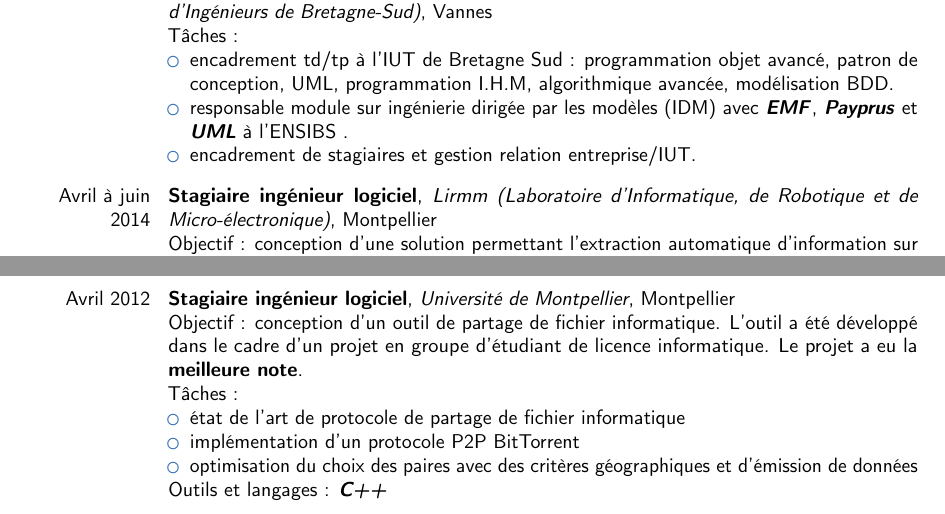
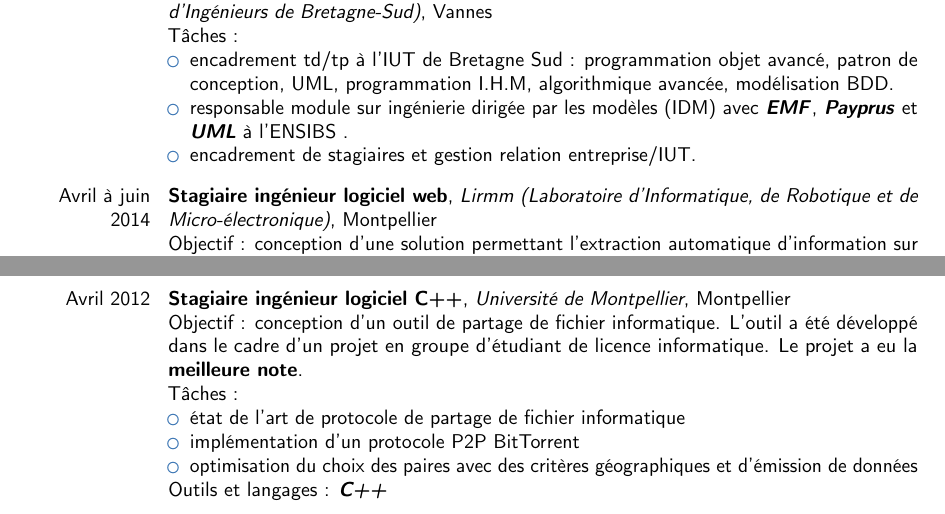
Before and after one commit to fpetitdemang/CV---candidat-ing-nieur-logiciel, a LaTeX CV (cv-complet.tex): two parts of pages 1 and 2 of 2, joined at a grey line, cut so that both start at the same text. Compiled offline with pdfLaTeX.

Commit message:
correction intitulé des postes

```diff
--- a/cv-complet.tex
+++ b/cv-complet.tex
@@ -101,8 +101,8 @@ dirigée par les modèles (IDM) avec \textbf{\textit{EMF}},
 \end{itemize}}
 
 \vspace{5pt}
-\cventry{Avril à juin 2014}{Stagiaire ingénieur
-logiciel}{Lirmm (Laboratoire d'Informatique, de Robotique et de
+\cventry{Avril à juin 2014}{Stagiaire ingénieur logiciel
+web}{Lirmm (Laboratoire d'Informatique, de Robotique et de
 Micro-électronique)}{Montpellier}{}{
 Objectif : conception d'une solution permettant l'extraction automatique
 d'information sur le contenu visuel de page web.\\
@@ -117,7 +117,7 @@ Outils et langages : \textbf{\textit{Javascript}},
 \textbf{\textit{HTML}}}
 
 \vspace{5pt}
-\cventry{Avril 2012}{Stagiaire ingénieur logiciel}{Université de Montpellier}{Montpellier}{}{
+\cventry{Avril 2012}{Stagiaire ingénieur logiciel C++}{Université de Montpellier}{Montpellier}{}{
 Objectif : conception d'un outil de partage de fichier informatique. L'outil a
 été développé dans le cadre d'un projet en groupe d'étudiant de
 licence informatique. Le projet a eu la \textbf{meilleure note}.\\
```
